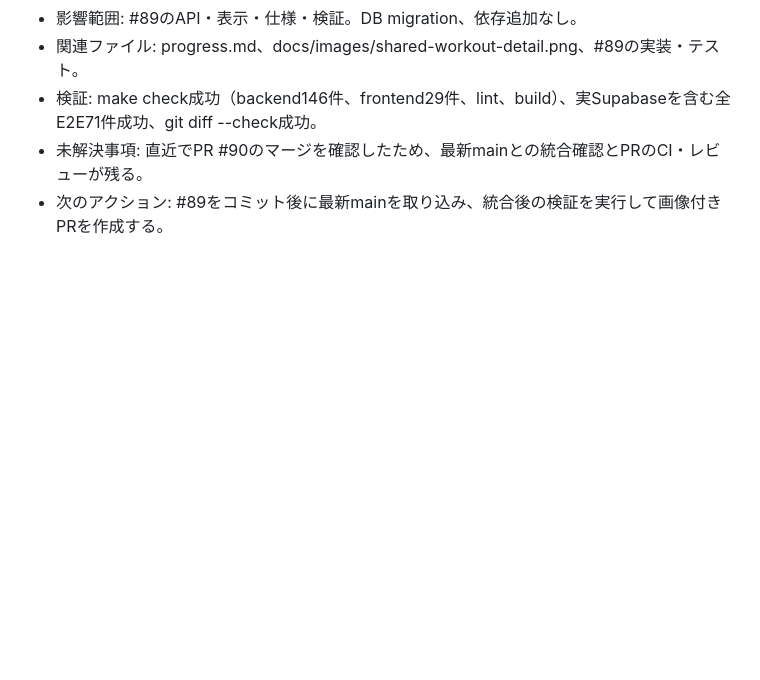
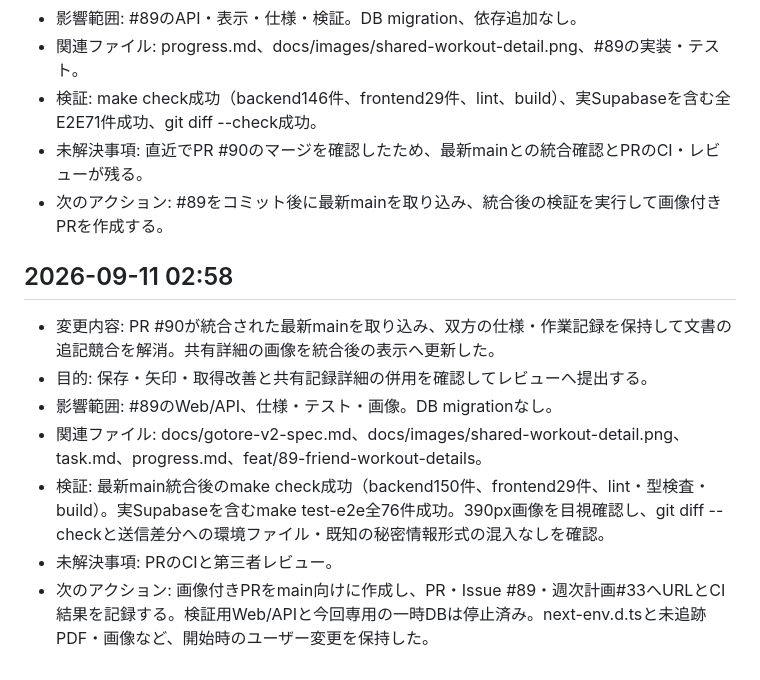
Before and after one commit to ezofroger-in-hokudai/gotore, a Markdown page: progress.md, the part around the change. Rendered like a GitHub page; blank space fills up the shorter version.

Commit message:
docs: 共有記録詳細の統合検証と確認画像を記録

```diff
--- a/progress.md
+++ b/progress.md
@@ -1016,3 +1016,12 @@
 - 検証: make check成功（backend146件、frontend29件、lint、build）、実Supabaseを含む全E2E71件成功、git diff --check成功。
 - 未解決事項: 直近でPR #90のマージを確認したため、最新mainとの統合確認とPRのCI・レビューが残る。
 - 次のアクション: #89をコミット後に最新mainを取り込み、統合後の検証を実行して画像付きPRを作成する。
+
+## 2026-09-11 02:58
+- 変更内容: PR #90が統合された最新mainを取り込み、双方の仕様・作業記録を保持して文書の追記競合を解消。共有詳細の画像を統合後の表示へ更新した。
+- 目的: 保存・矢印・取得改善と共有記録詳細の併用を確認してレビューへ提出する。
+- 影響範囲: #89のWeb/API、仕様・テスト・画像。DB migrationなし。
+- 関連ファイル: docs/gotore-v2-spec.md、docs/images/shared-workout-detail.png、task.md、progress.md、feat/89-friend-workout-details。
+- 検証: 最新main統合後のmake check成功（backend150件、frontend29件、lint・型検査・build）。実Supabaseを含むmake test-e2e全76件成功。390px画像を目視確認し、git diff --checkと送信差分への環境ファイル・既知の秘密情報形式の混入なしを確認。
+- 未解決事項: PRのCIと第三者レビュー。
+- 次のアクション: 画像付きPRをmain向けに作成し、PR・Issue #89・週次計画#33へURLとCI結果を記録する。検証用Web/APIと今回専用の一時DBは停止済み。next-env.d.tsと未追跡PDF・画像など、開始時のユーザー変更を保持した。
```
Also changed, not shown: docs/gotore-v2-spec.md (+1 -1 lines), task.md (+1 -1 lines).
